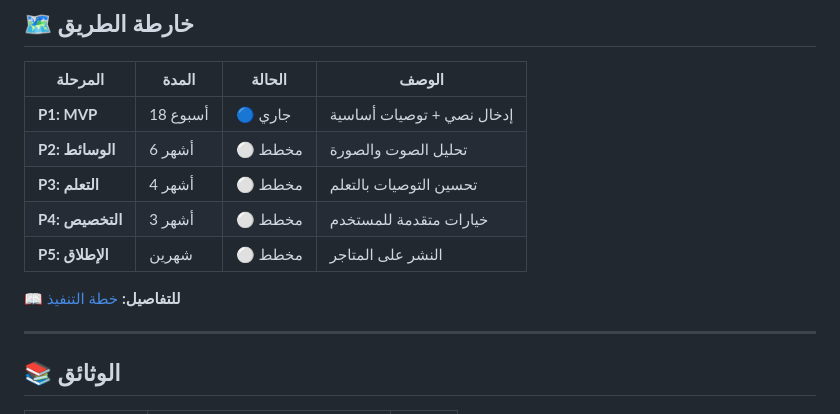
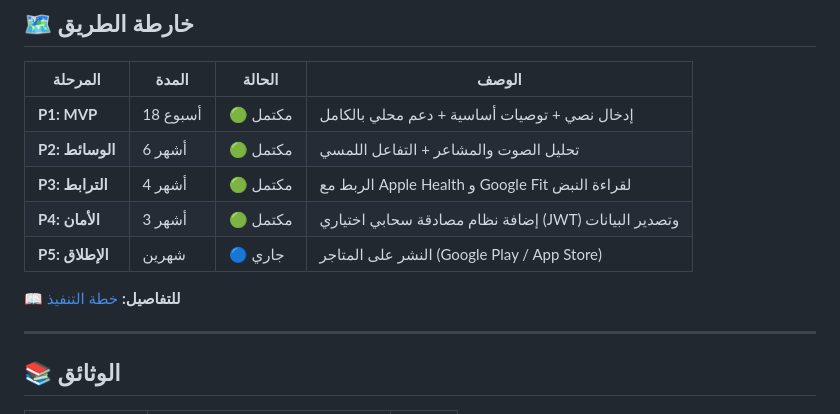
Before and after one commit to mohammed-murad-alqabal/murasikh, a Markdown page: README.md, the part around one of its changes. GitHub-like rendering.

Commit message:
docs: update roadmap to reflect completion of P1, P2, P3, and P4

```diff
--- a/README.md
+++ b/README.md
@@ -120,9 +120,9 @@ murassikh/
 
 | المرحلة | المدة | الحالة | الوصف |
 |---------|-------|--------|-------|
-| **P1: MVP** | 18 أسبوع | 🔵 جاري | إدخال نصي + توصيات أساسية |
-| **P2: الوسائط** | 6 أشهر | ⚪ مخطط | تحليل الصوت والصورة |
-| **P3: التعلم** | 4 أشهر | ⚪ مخطط | تحسين التوصيات بالتعلم |
-| **P4: التخصيص** | 3 أشهر | ⚪ مخطط | خيارات متقدمة للمستخدم |
-| **P5: الإطلاق** | شهرين | ⚪ مخطط | النشر على المتاجر |
+| **P1: MVP** | 18 أسبوع | 🟢 مكتمل | إدخال نصي + توصيات أساسية + دعم محلي بالكامل |
+| **P2: الوسائط** | 6 أشهر | 🟢 مكتمل | تحليل الصوت والمشاعر + التفاعل اللمسي |
+| **P3: الترابط** | 4 أشهر | 🟢 مكتمل | الربط مع Apple Health و Google Fit لقراءة النبض |
+| **P4: الأمان** | 3 أشهر | 🟢 مكتمل | إضافة نظام مصادقة سحابي اختياري (JWT) وتصدير البيانات |
+| **P5: الإطلاق** | شهرين | 🔵 جاري | النشر على المتاجر (Google Play / App Store) |
 
```
Also changed, not shown: other parts of README.md (+1 -1 lines).
